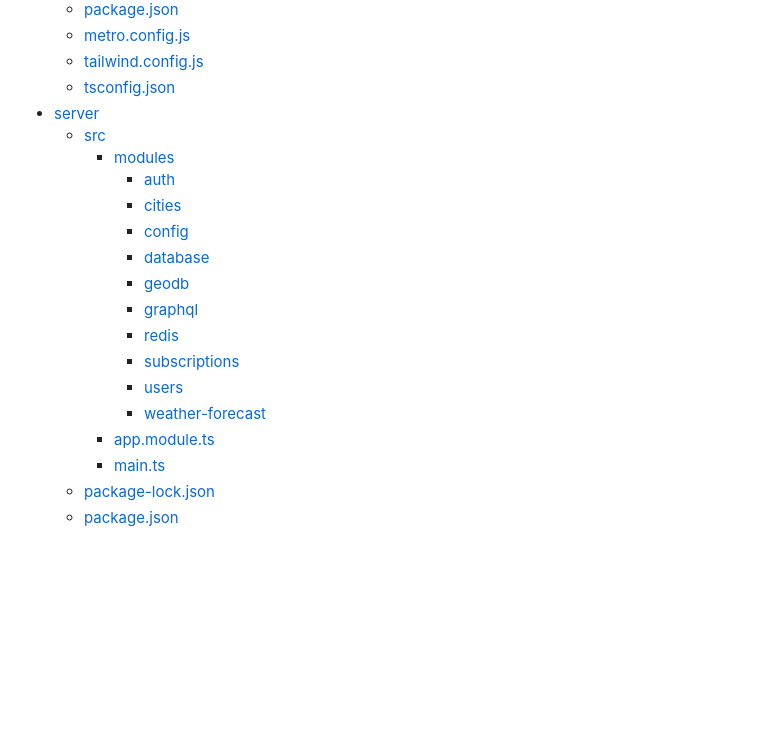
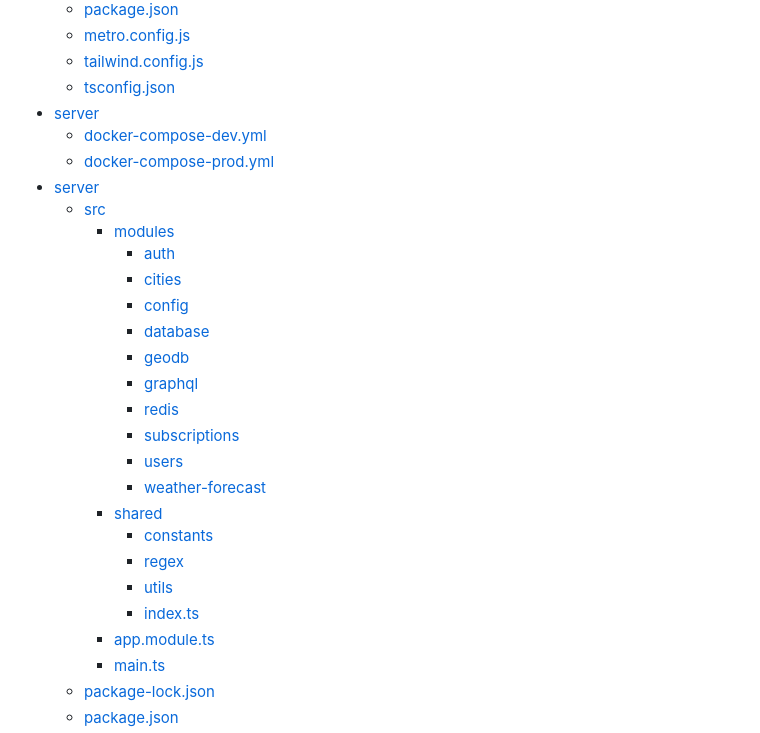
Before and after one commit to berzhavycha/sunnyDaysApp, a Markdown page: Readme.md, the part around the change. GitHub-like rendering; blank space fills up the shorter version.

Commit message:
fixed readme folder structure

```diff
--- a/Readme.md
+++ b/Readme.md
@@ -83,6 +83,9 @@ Before you start developing for calculator, make sure you have the following too
    * [metro.config.js](./client/metro.config.js)
    * [tailwind.config.js](./client/tailwind.config.js)
    * [tsconfig.json](./client/tsconfig.json)
+ * [server](./docker)
+   * [docker-compose-dev.yml](./docker/docker-compose-dev.yml)
+   * [docker-compose-prod.yml](./docker/docker-compose-prod.yml)
  * [server](./server)
    * [src](./server/src)
       * [modules](./server/src/modules)
@@ -96,6 +99,11 @@ Before you start developing for calculator, make sure you have the following too
         * [subscriptions](./server/src/modules/subscriptions)
         * [users](./server/src/modules/users)
         * [weather-forecast](./server/src/modules/weather-forecast)
+      * [shared](./server/src/shared)
+        * [constants](./server/src/shared/constants)
+        * [regex](./server/src/shared/regex)
+        * [utils](./server/src/shared/utils)
+        * [index.ts](./server/src/shared/index)
       * [app.module.ts](./server/src/app.module.ts)
       * [main.ts](./server/src/main.ts)
    * [package-lock.json](./server/package-lock.json)
```
